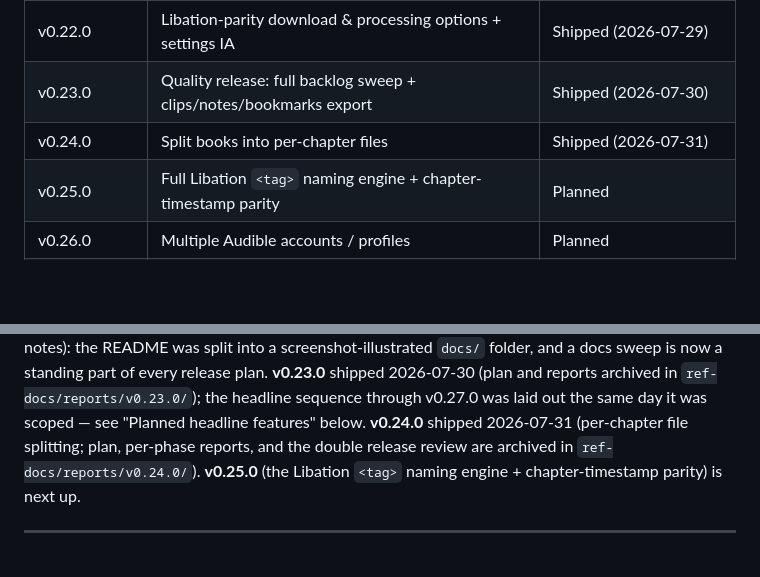
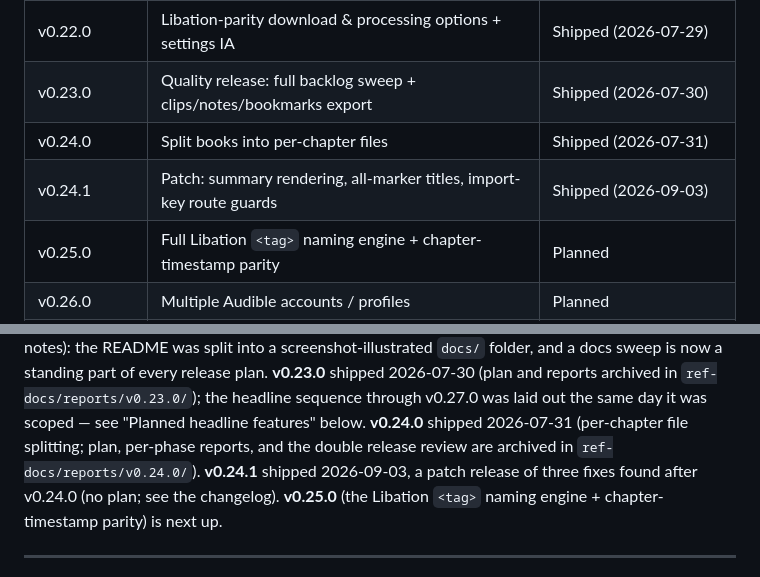
Before and after one commit to ishbuggy/audiobookup, a Markdown page: ROADMAP.md, 2 parts joined by grey strips. Rendered like a GitHub page; blank space fills up the shorter version.

```diff
--- a/ROADMAP.md
+++ b/ROADMAP.md
@@ -19,13 +19,15 @@ High-level direction for the project: what's planned, why, and roughly when. Thi
 | v0.22.0 | Libation-parity download & processing options + settings IA | Shipped (2026-07-29) |
 | v0.23.0 | Quality release: full backlog sweep + clips/notes/bookmarks export | Shipped (2026-07-30) |
 | v0.24.0 | Split books into per-chapter files | Shipped (2026-07-31) |
+| v0.24.1 | Patch: summary rendering, all-marker titles, import-key route guards | Shipped (2026-09-03) |
 | v0.25.0 | Full Libation `<tag>` naming engine + chapter-timestamp parity | Planned |
 | v0.26.0 | Multiple Audible accounts / profiles | Planned |
 | v0.27.0 | Faster / event-driven library sync | Planned |
 
 The v0.19 backend and v0.20 frontend tracks were developed backend-first and released together as **v0.20.0**; **v0.21.0** followed with container-image hardening. **v0.22.0** shipped 2026-07-29, driven by a settings-parity review of Libation (see `ref-docs/reports/v0.22.0/` and `ref-docs/libation/`). A **documentation pass** followed on 2026-07-30 (no version bump; it ships with the next release's notes): the README was split into a screenshot-illustrated `docs/` folder, and a docs sweep is now a standing part of every release plan. **v0.23.0** shipped 2026-07-30 (plan and reports archived in `ref-docs/reports/v0.23.0/`); the headline sequence through v0.27.0 was laid out the same day it was scoped — see "Planned headline features" below. **v0.24.0** shipped 2026-07-31 (per-chapter file
 splitting; plan, per-phase reports, and the double release review are archived in
-`ref-docs/reports/v0.24.0/`). **v0.25.0** (the Libation `<tag>` naming engine + chapter-timestamp
+`ref-docs/reports/v0.24.0/`). **v0.24.1** shipped 2026-09-03, a patch release of three fixes found after v0.24.0 (no plan;
+see the changelog). **v0.25.0** (the Libation `<tag>` naming engine + chapter-timestamp
 parity) is next up.
 
 ---
```
Also changed, not shown: CHANGELOG.md (+3 -1 lines), CLAUDE.md (+1 -1 lines).
